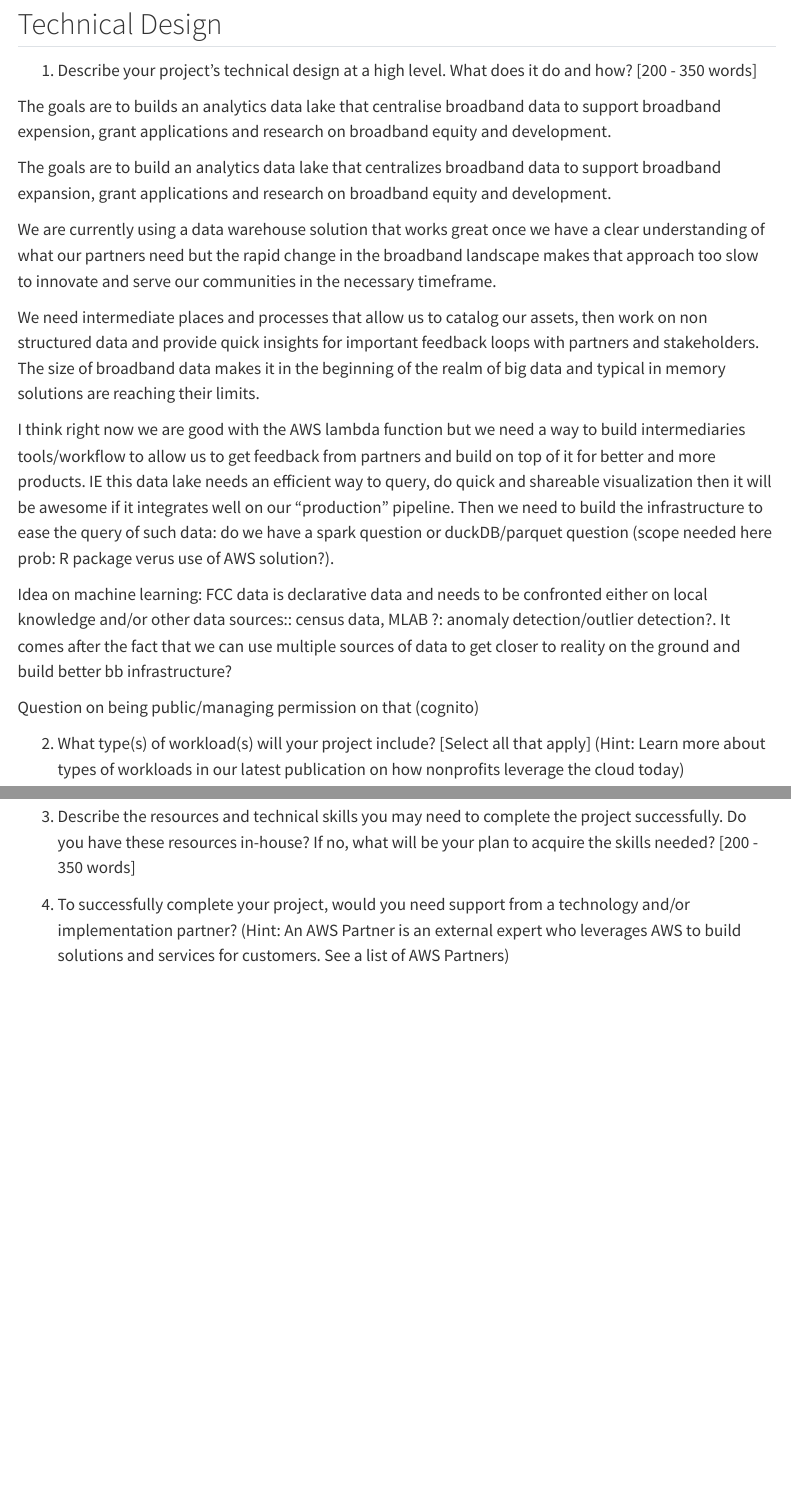
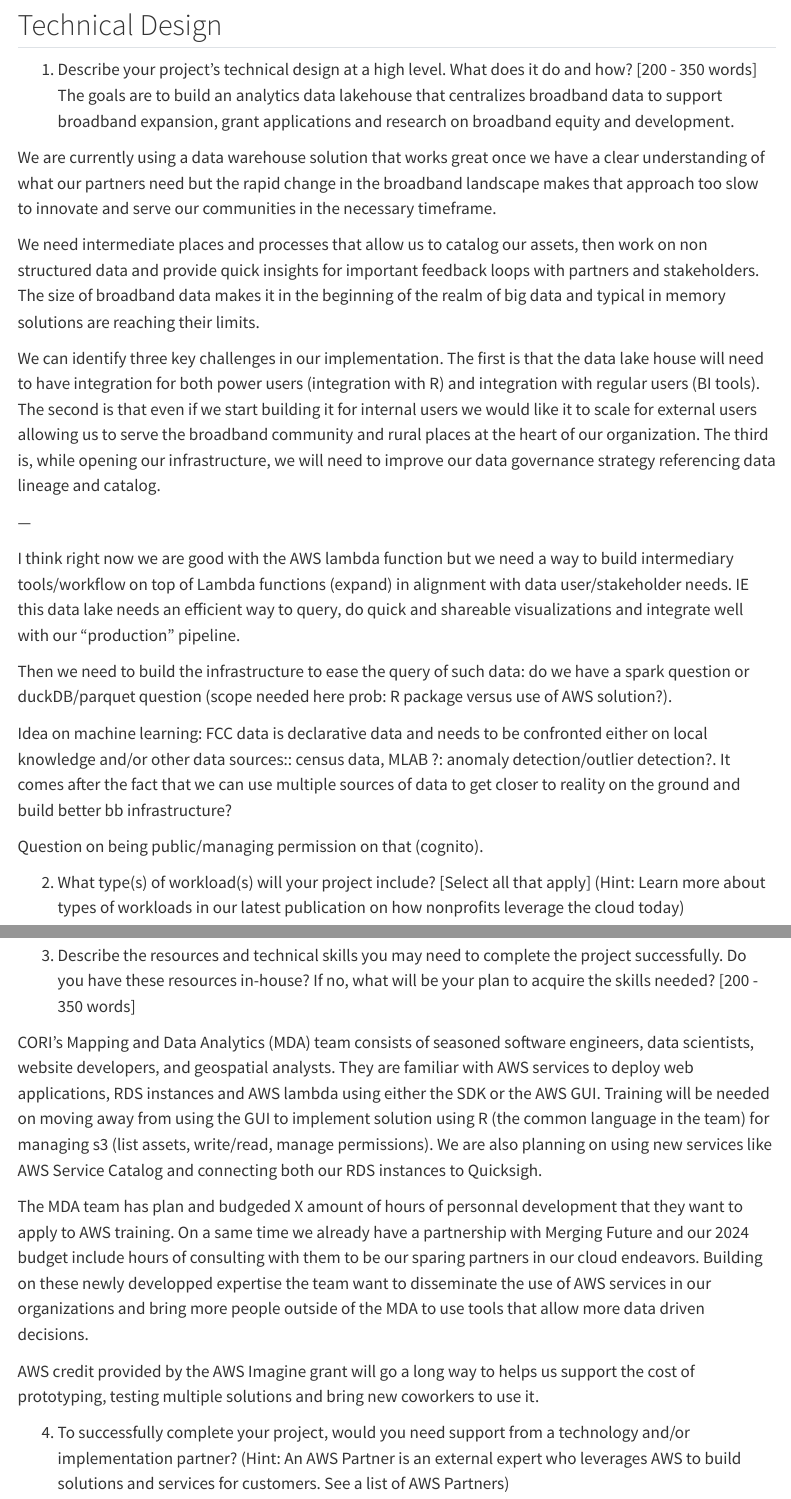
Before and after one commit to ruralinnovation/wiki, a Quarto document (grant_aws.qmd): the page in a window 1100 px wide, from 5760 px down before the commit and from 5890 px down after it, so that both start at the same text, and a second part further down, joined at a grey line. Rendered offline with R 4.5, knitr and Pandoc in place of Quarto, with nearby package versions; menus at the side of the page are left out.

Commit message:
data stratgey

```diff
--- a/grant_aws.qmd
+++ b/grant_aws.qmd
@@ -278,21 +282,24 @@ your organization? [200 - 350 words]
 
 1. Describe your project’s technical design at a high level. What does it do and how? [200 - 350
 words]
-
-The goals are to builds an analytics data lake that centralise broadband data to support broadband expension, grant applications and research on broadband equity and development.
-
-The goals are to build an analytics data lake that centralizes broadband data to support broadband expansion, grant applications and research on broadband equity and development.
+The goals are to build an analytics data lakehouse that centralizes broadband data to support broadband expansion, grant applications and research on broadband equity and development.
 
 We are currently using a data warehouse solution that works great once we have a clear understanding of what our partners need but the rapid change in the broadband landscape makes that approach too slow to innovate and serve our communities in the necessary timeframe.
 
 We need intermediate places and processes that allow us to catalog our assets, then work on non structured data and provide quick insights for important feedback loops with partners and stakeholders. The size of broadband data makes it in the beginning of the realm of big data and typical in memory solutions are reaching their limits.
 
-I think right now we are good with the AWS lambda function but we need a way to build intermediaries tools/workflow to allow us to get feedback from partners and build on top of it for better and more products. IE this data lake needs an efficient way to query, do quick and shareable visualization then it will be awesome if it integrates well on our "production" pipeline.
-Then we need to build the infrastructure to ease the query of such data: do we have a spark question or duckDB/parquet question (scope needed here prob: R package verus use of AWS solution?).
+We can identify three key challenges in our implementation. The first is that the data lake house will need to have integration for both power users (integration with R)  and integration with regular users (BI tools). The second is that even if we start building it for internal users we would like it to scale for external users allowing us to serve the broadband community and rural places  at the heart of our organization. The third is, while opening our infrastructure, we will need to improve our data governance strategy referencing data lineage and catalog.
+
+
+—
+
+I think right now we are good with the AWS lambda function but we need a way to build intermediary tools/workflow on top of Lambda functions (expand) in alignment with data user/stakeholder needs. IE this data lake needs an efficient way to query, do quick and shareable visualizations and integrate well with our "production" pipeline.
+
+Then we need to build the infrastructure to ease the query of such data: do we have a spark question or duckDB/parquet question (scope needed here prob: R package versus use of AWS solution?).
 
 Idea on machine learning: FCC data is declarative data and needs to be confronted either on local knowledge and/or other data sources:: census data, MLAB ?: anomaly detection/outlier detection?. It comes after the fact that we can use multiple sources of data to get closer to reality on the ground and build better bb infrastructure?
 
-Question on being public/managing permission on that (cognito)
+Question on being public/managing permission on that (cognito).
 
 
 
@@ -324,6 +331,15 @@ about types of workloads in our latest publication on how nonprofits leverage th
 3. Describe the resources and technical skills you may need to complete the project successfully.
 Do you have these resources in-house? If no, what will be your plan to acquire the skills
 needed? [200 - 350 words]
+
+CORI’s Mapping and Data Analytics (MDA) team consists of seasoned software engineers, data scientists, website developers, and geospatial analysts.
+They are familiar with AWS services to deploy web applications, RDS instances and AWS lambda using either the SDK or the AWS GUI.
+Training will be needed on moving away from using the GUI to implement solution using R (the common language in the team) for managing s3 (list assets, write/read, manage permissions). We are also planning  on using new services like AWS Service Catalog and connecting both our RDS instances to Quicksigh.
+
+The MDA team has plan and budgeded X amount of hours of personnal development that they want to apply to AWS training. On a same time we already have a partnership with Merging Future and our 2024 budget include  hours of consulting with them to be our sparing partners in our cloud endeavors. Building on these newly developped expertise the team want to disseminate the use of AWS services in our organizations and bring more people outside of the MDA to use tools that allow more data driven decisions.
+
+AWS credit provided by the AWS Imagine grant will go a long way to helps us support the cost of prototyping, testing multiple solutions and bring new coworkers to use it.
+
 
 4. To successfully complete your project, would you need support from a technology and/or
 implementation partner? (Hint: An AWS Partner is an external expert who leverages AWS to
```
Also changed, not shown: grant_aws.qmd (10 more changed lines).
